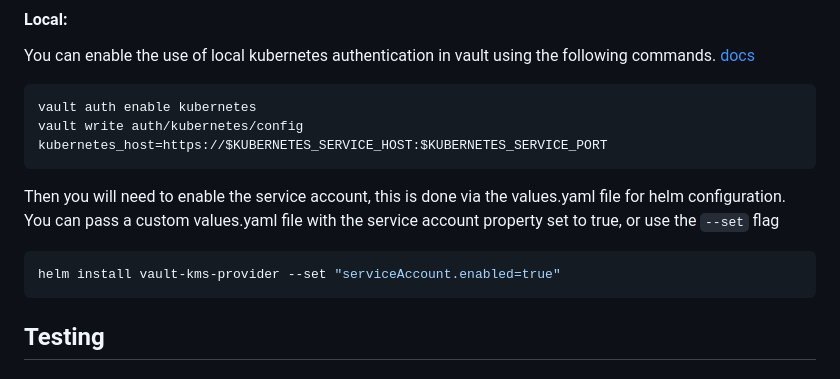
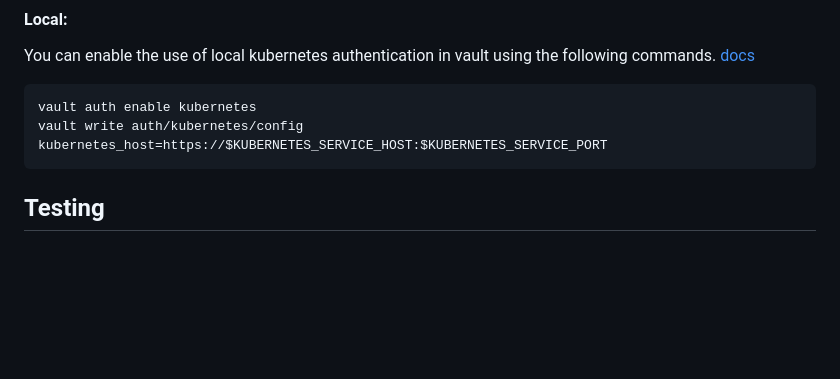
Before and after one commit to Ruddickmg/vault-kms-provider, a Markdown page: README.md, the part around the change. GitHub-like rendering; blank space fills up the shorter version.

Commit message:
feat: remove unnecessary docs

````diff
--- a/README.md
+++ b/README.md
@@ -51,11 +51,6 @@ You can enable the use of local kubernetes authentication in vault using the fol
 ```shell
 vault auth enable kubernetes
 vault write auth/kubernetes/config kubernetes_host=https://$KUBERNETES_SERVICE_HOST:$KUBERNETES_SERVICE_PORT
-```
-
-Then you will need to enable the service account, this is done via the values.yaml file for helm configuration. You can pass a custom values.yaml file with the service account property set to true, or use the `--set` flag
-```shell
-helm install vault-kms-provider --set "serviceAccount.enabled=true"
 ```
 
 ## Testing
````
